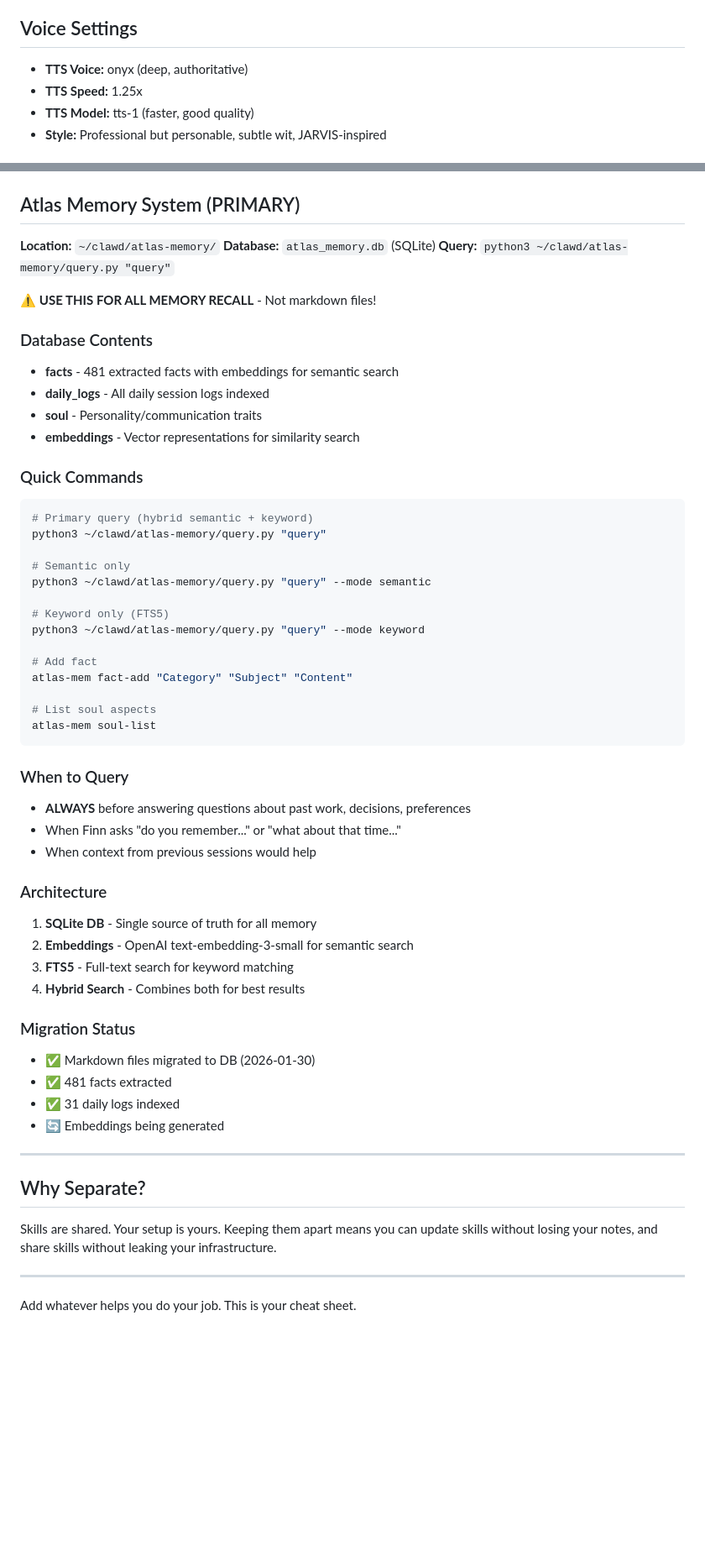
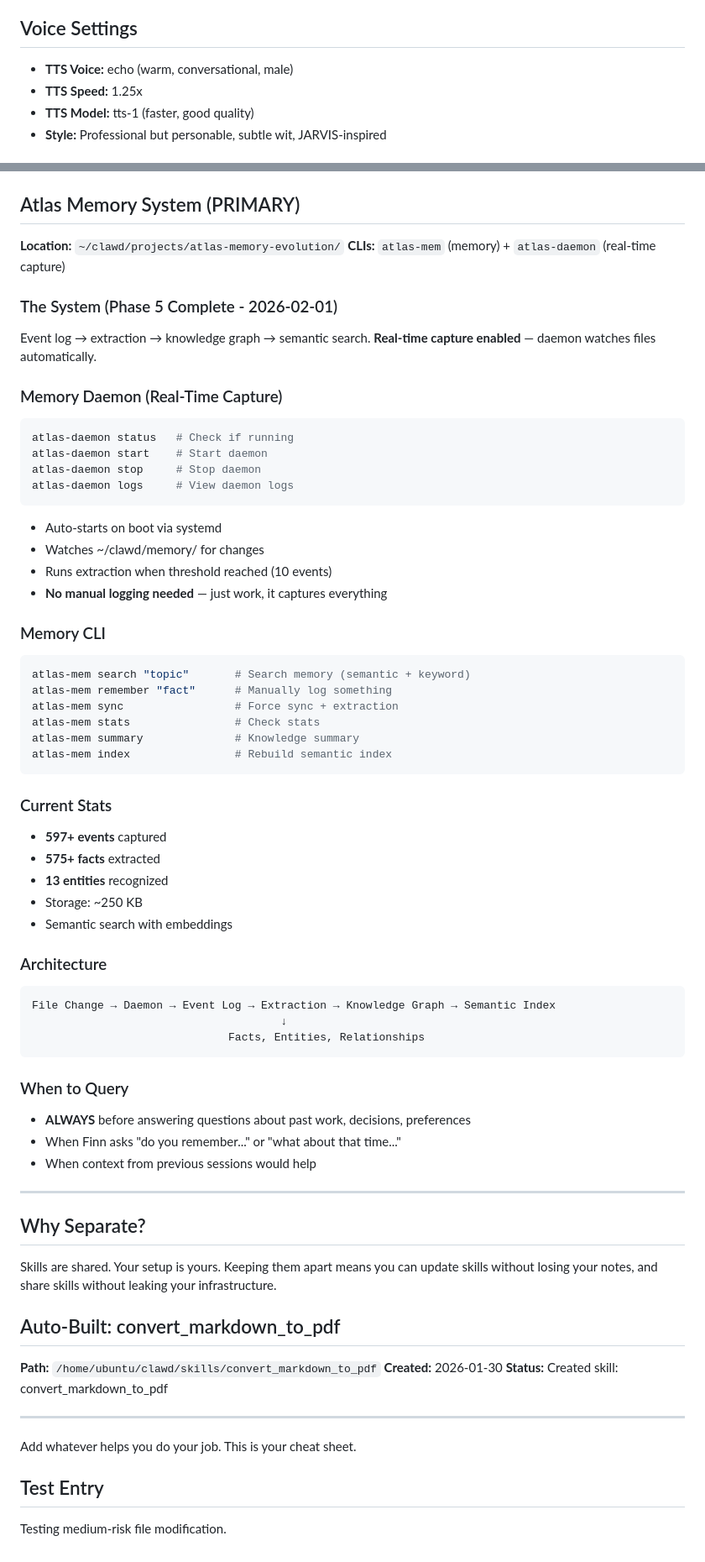
Before and after one commit to hectorcb101-lab/clawd-workspace, a Markdown page: TOOLS.md, 2 parts joined by grey strips. Shown at 84% size. GitHub-like rendering; blank space fills up the shorter version.

Commit message:
[atlas-mod] MOD-20260201-003: Testing medium sensitivity file

````diff
--- a/TOOLS.md
+++ b/TOOLS.md
@@ -62,7 +62,7 @@ python3 ~/clawd/scripts/atlas_email.py \
 
 ## Voice Settings
 
-- **TTS Voice:** onyx (deep, authoritative)
+- **TTS Voice:** echo (warm, conversational, male)
 - **TTS Speed:** 1.25x
 - **TTS Model:** tts-1 (faster, good quality)
 - **Style:** Professional but personable, subtle wit, JARVIS-inspired
@@ -95,33 +168,46 @@ Things like:
 ## Atlas Memory System (PRIMARY)
 
-**Location:** `~/clawd/atlas-memory/`
-**Database:** `atlas_memory.db` (SQLite)
-**Query:** `python3 ~/clawd/atlas-memory/query.py "query"`
+**Location:** `~/clawd/projects/atlas-memory-evolution/`
+**CLIs:** `atlas-mem` (memory) + `atlas-daemon` (real-time capture)
 
-⚠️ **USE THIS FOR ALL MEMORY RECALL** - Not markdown files!
+### The System (Phase 5 Complete - 2026-02-01)
+Event log → extraction → knowledge graph → semantic search.
+**Real-time capture enabled** — daemon watches files automatically.
 
-### Database Contents
-- **facts** - 481 extracted facts with embeddings for semantic search
-- **daily_logs** - All daily session logs indexed
-- **soul** - Personality/communication traits
-- **embeddings** - Vector representations for similarity search
+### Memory Daemon (Real-Time Capture)
+```bash
+atlas-daemon status   # Check if running
+atlas-daemon start    # Start daemon
+atlas-daemon stop     # Stop daemon
+atlas-daemon logs     # View daemon logs
+```
+- Auto-starts on boot via systemd
+- Watches ~/clawd/memory/ for changes
+- Runs extraction when threshold reached (10 events)
+- **No manual logging needed** — just work, it captures everything
 
-### Quick Commands
+### Memory CLI
 ```bash
-# Primary query (hybrid semantic + keyword)
-python3 ~/clawd/atlas-memory/query.py "query"
+atlas-mem search "topic"       # Search memory (semantic + keyword)
+atlas-mem remember "fact"      # Manually log something
+atlas-mem sync                 # Force sync + extraction
+atlas-mem stats                # Check stats
+atlas-mem summary              # Knowledge summary
+atlas-mem index                # Rebuild semantic index
+```
 
-# Semantic only
-python3 ~/clawd/atlas-memory/query.py "query" --mode semantic
+### Current Stats
+- **597+ events** captured
+- **575+ facts** extracted
+- **13 entities** recognized
+- Storage: ~250 KB
+- Semantic search with embeddings
 
-# Keyword only (FTS5)
-python3 ~/clawd/atlas-memory/query.py "query" --mode keyword
-
-# Add fact
-atlas-mem fact-add "Category" "Subject" "Content"
-
-# List soul aspects
-atlas-mem soul-list
+### Architecture
+```
+File Change → Daemon → Event Log → Extraction → Knowledge Graph → Semantic Index
+                                      ↓
+                              Facts, Entities, Relationships
 ```
 
 ### When to Query
@@ -129,24 +215,25 @@ atlas-mem soul-list
 - When Finn asks "do you remember..." or "what about that time..."
 - When context from previous sessions would help
 
-### Architecture
-1. **SQLite DB** - Single source of truth for all memory
-2. **Embeddings** - OpenAI text-embedding-3-small for semantic search
-3. **FTS5** - Full-text search for keyword matching
-4. **Hybrid Search** - Combines both for best results
-
-### Migration Status
-- ✅ Markdown files migrated to DB (2026-01-30)
-- ✅ 481 facts extracted
-- ✅ 31 daily logs indexed
-- 🔄 Embeddings being generated
-
 ---
 
 ## Why Separate?
 
 Skills are shared. Your setup is yours. Keeping them apart means you can update skills without losing your notes, and share skills without leaking your infrastructure.
 
+
+
+## Auto-Built: convert_markdown_to_pdf
+
+**Path:** `/home/ubuntu/clawd/skills/convert_markdown_to_pdf`
+**Created:** 2026-01-30
+**Status:** Created skill: convert_markdown_to_pdf
+
 ---
 
 Add whatever helps you do your job. This is your cheat sheet.
+
+
+## Test Entry
+
+Testing medium-risk file modification.
````
Also changed, not shown: other parts of TOOLS.md (+73 -0 lines).
